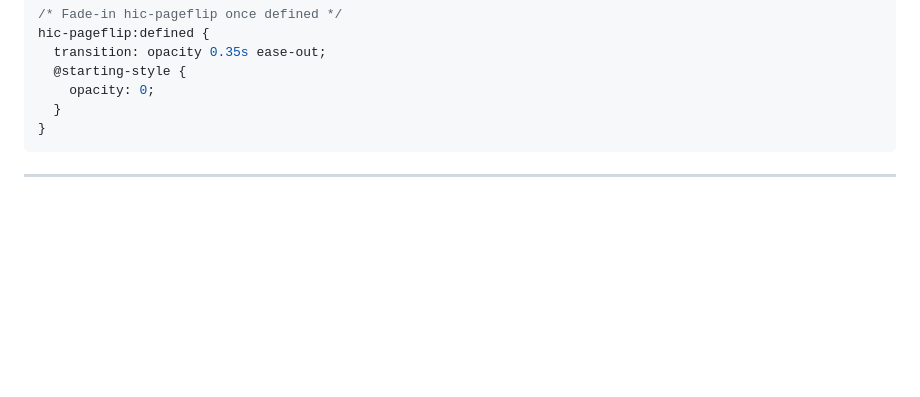
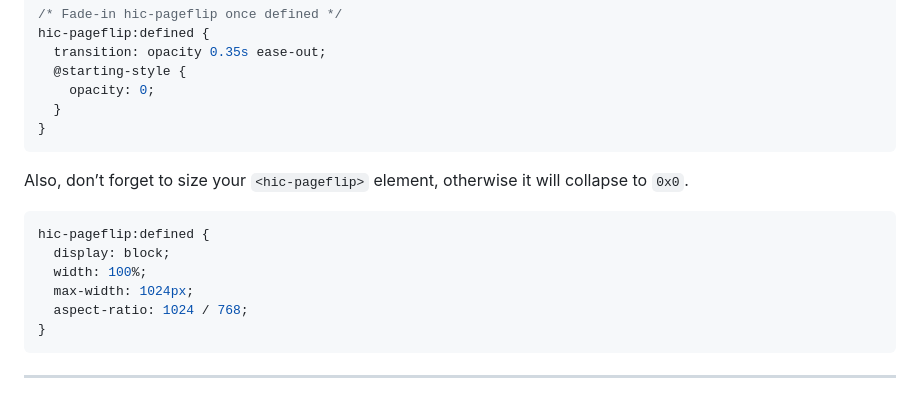
Before and after one commit to bramus/hic-pageflip, a Markdown page: README.md, the part around the change. Drawn GitHub-style; blank space fills up the shorter version.

Commit message:
Add instructions to size the component

````diff
--- a/README.md
+++ b/README.md
@@ -101,6 +101,17 @@ hic-pageflip:defined {
   @starting-style {
     opacity: 0;
   }
+}
+```
+
+Also, don’t forget to size your `<hic-pageflip>` element, otherwise it will collapse to `0x0`.
+
+```css
+hic-pageflip:defined {
+  display: block;
+  width: 100%;
+  max-width: 1024px;
+  aspect-ratio: 1024 / 768;
 }
 ```
 
````
